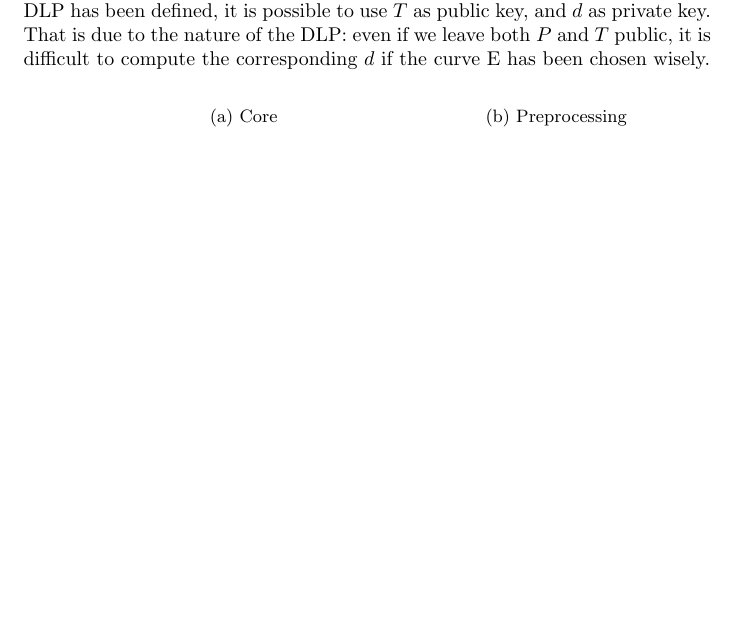
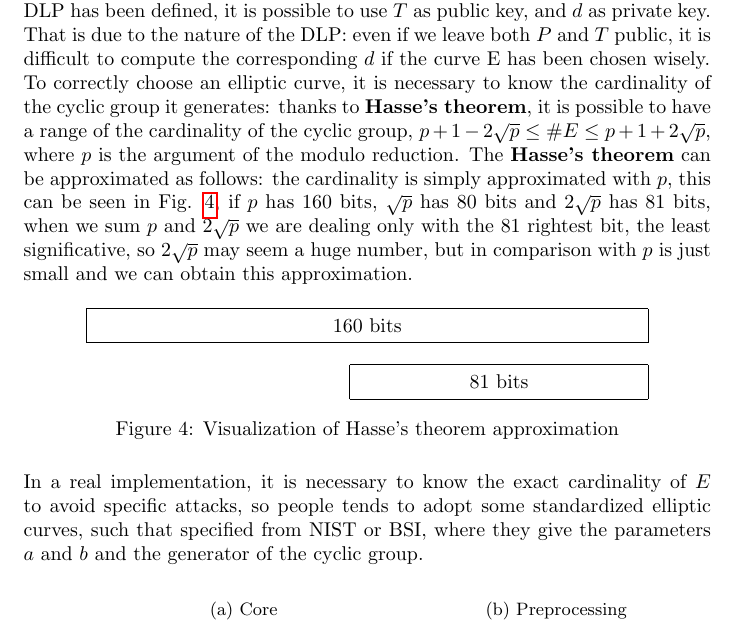
Before and after one commit to Prinzivalle/Computer_Network_Security, a LaTeX problem sheet (Homework4/Homework04_Prinzivalle.tex): part of page 6 of 6, cut so that both start at the same text, the shorter picture padded with empty space. Compiled offline with pdfLaTeX.

Commit message:
Hasse theorem

```diff
--- a/Homework4/Homework04_Prinzivalle.tex
+++ b/Homework4/Homework04_Prinzivalle.tex
@@ -35,6 +35,7 @@
 \usepackage{calrsfs}
 \usepackage{pgfplots}
 \pgfplotsset{width=10cm,compat=1.9}
+\usepackage{bytefield}
 %\usepgfplotslibrary{external}
 %\tikzexternalize
 
@@ -331,7 +332,22 @@ We can synthesize the DLP problem on elliptic curve with the following definitio
 	Given an elliptic curve E, if we consider a generator P of the cyclic subgroup derived from E and another element T, the discrete logarithm problem is finding the integer d, where 1 $\leq$ d $\leq$ \#E (where \#E is the cardinality of the cyclic subgroup generated by E), such that d$\cdot$P = T. For d$\cdot$P it is intended the sum of P by itself d times.
 \end{definition}
 
-It is possible to give a geometrical interpretation of the just given definition: we start from the point $P$ on the curve E, and we hop on it $d$ times til we get in point $T$. Note that $T$ is a point, while $d$ is a integer: that is true for every DLP, no matter what is the cyclic group on which we define the problem. As the DLP has been defined, it is possible to use $T$ as public key, and $d$ as private key. That is due to the nature of the DLP: even if we leave both $P$ and $T$ public, it is difficult to compute the corresponding $d$ if the curve E has been chosen wisely.
+It is possible to give a geometrical interpretation of the just given definition: we start from the point $P$ on the curve E, and we hop on it $d$ times til we get in point $T$. Note that $T$ is a point, while $d$ is a integer: that is true for every DLP, no matter what is the cyclic group on which we define the problem. As the DLP has been defined, it is possible to use $T$ as public key, and $d$ as private key. That is due to the nature of the DLP: even if we leave both $P$ and $T$ public, it is difficult to compute the corresponding $d$ if the curve E has been chosen wisely.\newline
+To correctly choose an elliptic curve, it is necessary to know the cardinality of the cyclic group it generates: thanks to \textbf{Hasse's theorem}, it is possible to have a range of the cardinality of the cyclic group, $p + 1 - 2\sqrt{p} \leq \#E \leq p + 1 + 2\sqrt{p}$, where $p$ is the argument of the modulo reduction. The \textbf{Hasse's theorem} can be approximated as follows: the cardinality is simply approximated with $p$, this can be seen in Fig. \ref{fig:Hasse}, if $p$ has 160 bits, $\sqrt{p}$ has 80 bits and $2\sqrt{p}$ has 81 bits, when we sum $p$ and $2\sqrt{p}$ we are dealing only with the 81 rightest bit, the least significative, so $2\sqrt{p}$ may seem a huge number, but in comparison with $p$ is just small and we can obtain this approximation.
+
+\begin{figure}[H]
+	\centering
+	\begin{bytefield}{32}
+		\bitbox{32}{160 bits}
+		\\
+		\\ \bitbox[r]{15}{} & \bitbox{17}{81 bits}
+	\end{bytefield}
+
+	\caption{Visualization of Hasse's theorem approximation}
+	\label{fig:Hasse}
+\end{figure}
+
+In a real implementation, it is necessary to know the exact cardinality of $E$ to avoid specific attacks, so people tends to adopt some standardized elliptic curves, such that specified from NIST or BSI, where they give the parameters $a$ and $b$ and the generator of the cyclic group.
 
 \begin{figure}[H]
 \centering
```
Also changed, not shown: Homework4/Homework04_Prinzivalle.pdf.
